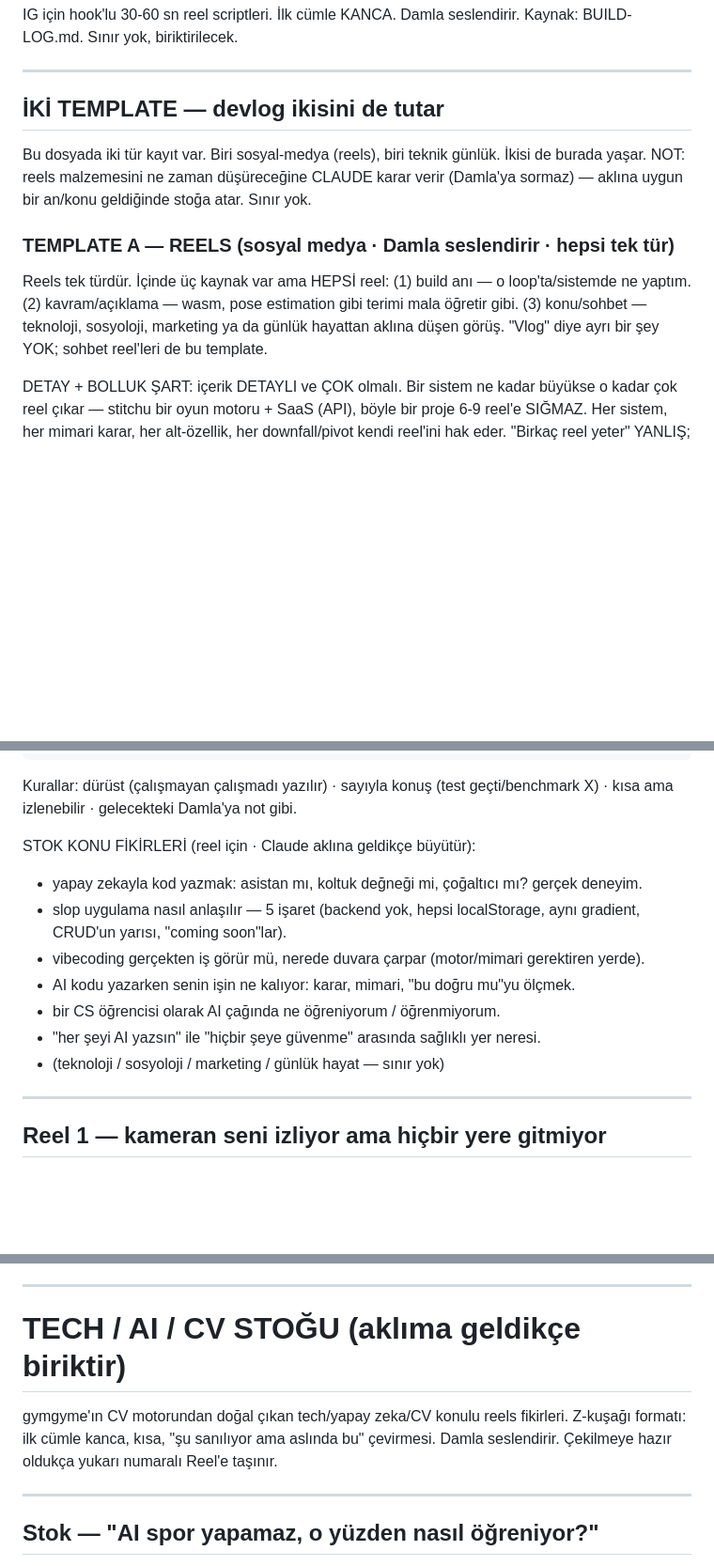
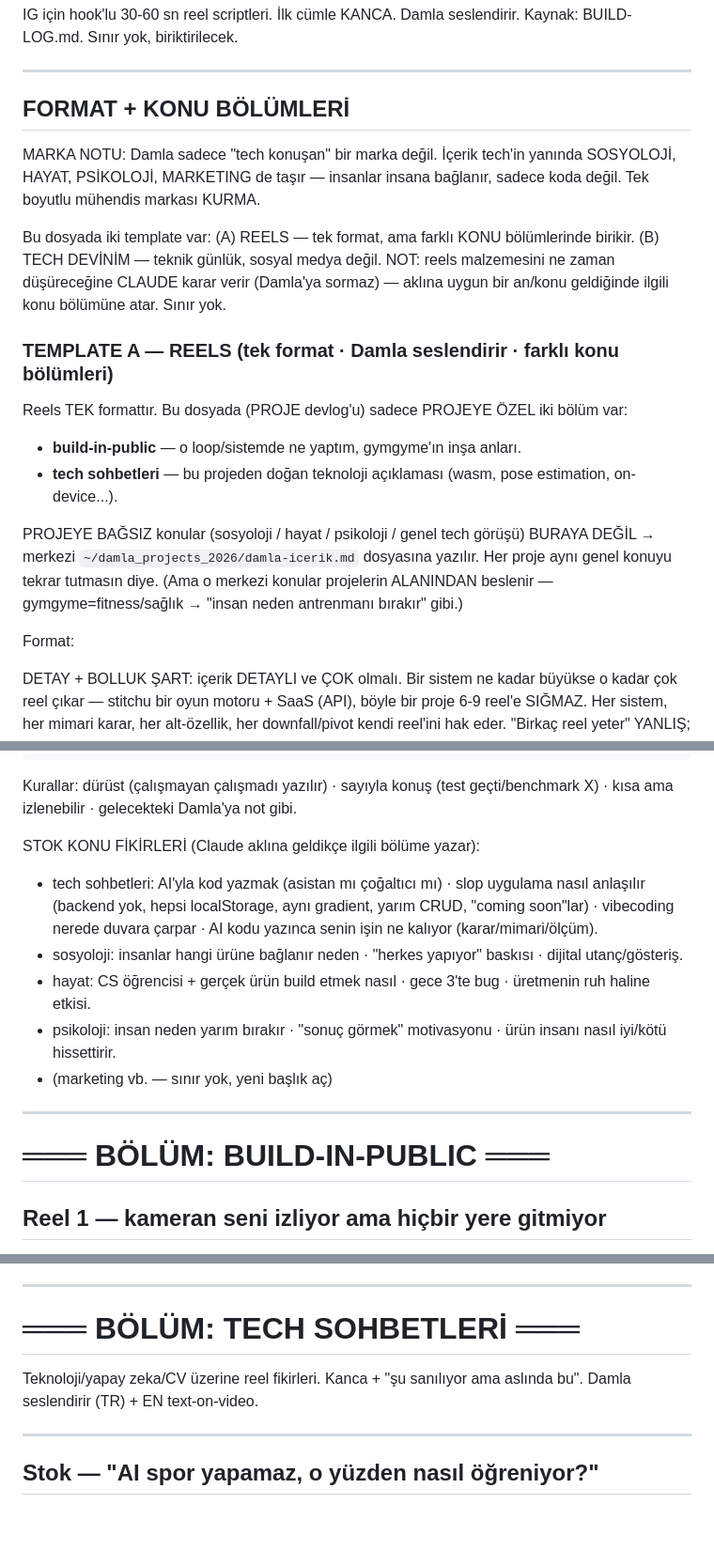
Before and after one commit to nosey-dewdrop/gymgyme, a Markdown page: devlog.md, 3 parts joined by grey strips. Shown at 94% size. GitHub-like rendering; blank space fills up the shorter version.

Commit message:
devlog: project-only sections (build-in-public + tech); personal topics go to central file

```diff
--- a/devlog.md
+++ b/devlog.md
@@ -4,14 +4,22 @@ IG için hook'lu 30-60 sn reel scriptleri. İlk cümle KANCA. Damla seslendirir.
 
 ---
 
-## İKİ TEMPLATE — devlog ikisini de tutar
+## FORMAT + KONU BÖLÜMLERİ
 
-Bu dosyada iki tür kayıt var. Biri sosyal-medya (reels), biri teknik günlük. İkisi de burada yaşar.
-NOT: reels malzemesini ne zaman düşüreceğine CLAUDE karar verir (Damla'ya sormaz) — aklına uygun bir an/konu geldiğinde stoğa atar. Sınır yok.
+MARKA NOTU: Damla sadece "tech konuşan" bir marka değil. İçerik tech'in yanında SOSYOLOJİ, HAYAT, PSİKOLOJİ, MARKETING de taşır — insanlar insana bağlanır, sadece koda değil. Tek boyutlu mühendis markası KURMA.
 
-### TEMPLATE A — REELS (sosyal medya · Damla seslendirir · hepsi tek tür)
+Bu dosyada iki template var: (A) REELS — tek format, ama farklı KONU bölümlerinde birikir. (B) TECH DEVİNİM — teknik günlük, sosyal medya değil.
+NOT: reels malzemesini ne zaman düşüreceğine CLAUDE karar verir (Damla'ya sormaz) — aklına uygun bir an/konu geldiğinde ilgili konu bölümüne atar. Sınır yok.
 
-Reels tek türdür. İçinde üç kaynak var ama HEPSİ reel: (1) build anı — o loop'ta/sistemde ne yaptım. (2) kavram/açıklama — wasm, pose estimation gibi terimi mala öğretir gibi. (3) konu/sohbet — teknoloji, sosyoloji, marketing ya da günlük hayattan aklına düşen görüş. "Vlog" diye ayrı bir şey YOK; sohbet reel'leri de bu template.
+### TEMPLATE A — REELS (tek format · Damla seslendirir · farklı konu bölümleri)
+
+Reels TEK formattır. Bu dosyada (PROJE devlog'u) sadece PROJEYE ÖZEL iki bölüm var:
+- **build-in-public** — o loop/sistemde ne yaptım, gymgyme'ın inşa anları.
+- **tech sohbetleri** — bu projeden doğan teknoloji açıklaması (wasm, pose estimation, on-device...).
+
+PROJEYE BAĞSIZ konular (sosyoloji / hayat / psikoloji / genel tech görüşü) BURAYA DEĞİL → merkezi `~/damla_projects_2026/damla-icerik.md` dosyasına yazılır. Her proje aynı genel konuyu tekrar tutmasın diye. (Ama o merkezi konular projelerin ALANINDAN beslenir — gymgyme=fitness/sağlık → "insan neden antrenmanı bırakır" gibi.)
+
+Format:
 
 DETAY + BOLLUK ŞART: içerik DETAYLI ve ÇOK olmalı. Bir sistem ne kadar büyükse o kadar çok reel çıkar — stitchu bir oyun motoru + SaaS (API), böyle bir proje 6-9 reel'e SIĞMAZ. Her sistem, her mimari karar, her alt-özellik, her downfall/pivot kendi reel'ini hak eder. "Birkaç reel yeter" YANLIŞ; derinlemesine ve bol üret. Küçük parça = ayrı reel.
 
@@ -51,16 +59,16 @@ Bu sosyal medya için değil — kendi teknik günlüğün. Ne yaptım, neden, n
 
 Kurallar: dürüst (çalışmayan çalışmadı yazılır) · sayıyla konuş (test geçti/benchmark X) · kısa ama izlenebilir · gelecekteki Damla'ya not gibi.
 
-STOK KONU FİKİRLERİ (reel için · Claude aklına geldikçe büyütür):
-- yapay zekayla kod yazmak: asistan mı, koltuk değneği mi, çoğaltıcı mı? gerçek deneyim.
-- slop uygulama nasıl anlaşılır — 5 işaret (backend yok, hepsi localStorage, aynı gradient, CRUD'un yarısı, "coming soon"lar).
-- vibecoding gerçekten iş görür mü, nerede duvara çarpar (motor/mimari gerektiren yerde).
-- AI kodu yazarken senin işin ne kalıyor: karar, mimari, "bu doğru mu"yu ölçmek.
-- bir CS öğrencisi olarak AI çağında ne öğreniyorum / öğrenmiyorum.
-- "her şeyi AI yazsın" ile "hiçbir şeye güvenme" arasında sağlıklı yer neresi.
-- (teknoloji / sosyoloji / marketing / günlük hayat — sınır yok)
+STOK KONU FİKİRLERİ (Claude aklına geldikçe ilgili bölüme yazar):
+- tech sohbetleri: AI'yla kod yazmak (asistan mı çoğaltıcı mı) · slop uygulama nasıl anlaşılır (backend yok, hepsi localStorage, aynı gradient, yarım CRUD, "coming soon"lar) · vibecoding nerede duvara çarpar · AI kodu yazınca senin işin ne kalıyor (karar/mimari/ölçüm).
+- sosyoloji: insanlar hangi ürüne bağlanır neden · "herkes yapıyor" baskısı · dijital utanç/gösteriş.
+- hayat: CS öğrencisi + gerçek ürün build etmek nasıl · gece 3'te bug · üretmenin ruh haline etkisi.
+- psikoloji: insan neden yarım bırakır · "sonuç görmek" motivasyonu · ürün insanı nasıl iyi/kötü hissettirir.
+- (marketing vb. — sınır yok, yeni başlık aç)
 
 ---
+
+# ═══ BÖLÜM: BUILD-IN-PUBLIC ═══
 
 ## Reel 1 — kameran seni izliyor ama hiçbir yere gitmiyor
 
@@ -161,9 +169,9 @@ STOK KONU FİKİRLERİ (reel için · Claude aklına geldikçe büyütür):
 
 ---
 
-# TECH / AI / CV STOĞU (aklıma geldikçe biriktir)
+# ═══ BÖLÜM: TECH SOHBETLERİ ═══
 
-gymgyme'ın CV motorundan doğal çıkan tech/yapay zeka/CV konulu reels fikirleri. Z-kuşağı formatı: ilk cümle kanca, kısa, "şu sanılıyor ama aslında bu" çevirmesi. Damla seslendirir. Çekilmeye hazır oldukça yukarı numaralı Reel'e taşınır.
+Teknoloji/yapay zeka/CV üzerine reel fikirleri. Kanca + "şu sanılıyor ama aslında bu". Damla seslendirir (TR) + EN text-on-video.
 
 ---
 
```
